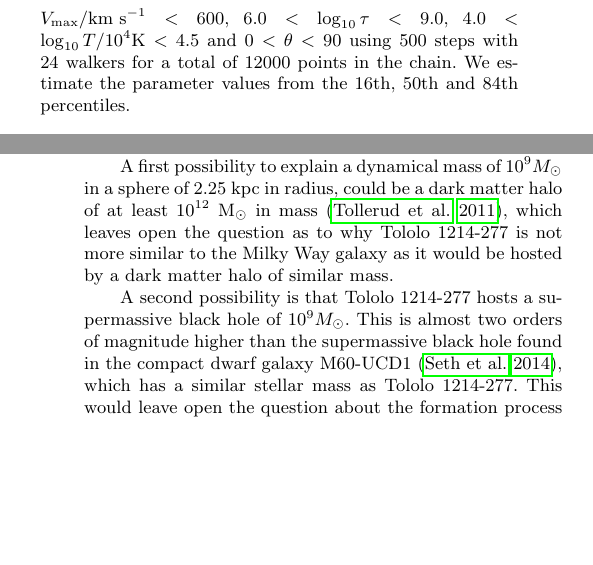
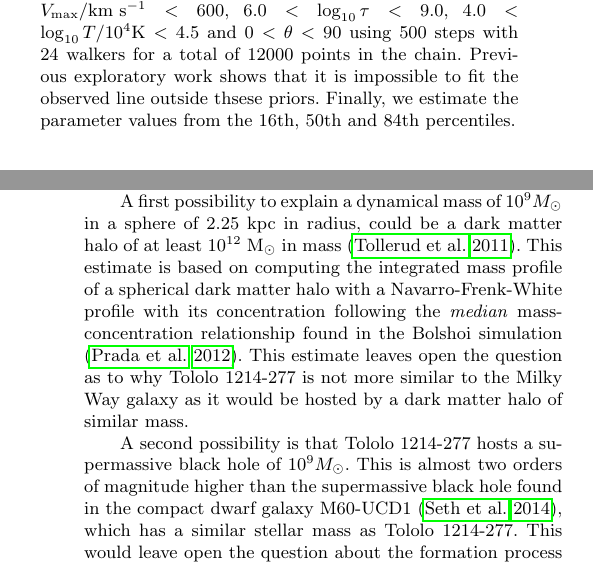
Before and after one commit to astroandes/tololo-lya-fit, a LaTeX paper (paper/letter.tex): two parts of the columns of pages 3 and 6 of 7, joined at a grey line, cut so that both start at the same text, the shorter picture padded with empty space. The pictures show the PDF file paper/letter.pdf that the author committed with the source.

Commit message:
refs caption

```diff
--- a/paper/letter.tex
+++ b/paper/letter.tex
@@ -426,7 +431,9 @@ We explore flat priors on four parameters: $200<V_{\rm
   max}/\mathrm{km\ s}^{-1} <600$,   $6.0<\log_{10}\tau<9.0$,
 $4.0<\log_{10} T/10^4\mathrm{K}< 4.5$ and $0<\theta<90$ using $500$
 steps with $24$ walkers for a total of $12000$ points in the chain.
-We estimate the parameter values from the 16th, 50th and 84th
+Previous exploratory work shows that it is impossible to fit the
+observed line outside thsese priors.
+Finally, we estimate the parameter values from the 16th, 50th and 84th
 percentiles.
 
 
@@ -556,10 +563,15 @@ astrophysical mechanisms for its origin.
 
 A first possibility to explain a dynamical mass of $10^{9} M_{\odot}$
 in a sphere of 2.25 kpc in radius, could be a dark matter halo of at
-least $10^{12}$ M$_{\odot}$ in mass \citep{2011ApJ...726..108T}, which
-leaves open the question as to why  \tol\ is not more similar to the
-Milky Way galaxy as it would be hosted by a dark matter halo of similar
-mass.
+least $10^{12}$ M$_{\odot}$ in mass \citep{2011ApJ...726..108T}.
+This estimate is based on computing the integrated mass profile of a
+spherical dark matter halo with a Navarro-Frenk-White profile with its
+concentration following the \emph{median} mass-concentration
+relationship found in the Bolshoi simulation
+\citep{2012MNRAS.423.3018P}.
+This estimate leaves open the question as to why  \tol\ is not more
+similar to the Milky Way galaxy as it would be hosted by a dark matter
+halo of similar mass.
 
 A second possibility is that \tol\ hosts a supermassive black hole of
 $10^{9} M_{\odot}$. This is almost two orders of magnitude higher
```
Also changed, not shown: paper/letter.pdf, paper/letter.tex (11 more changed lines).
